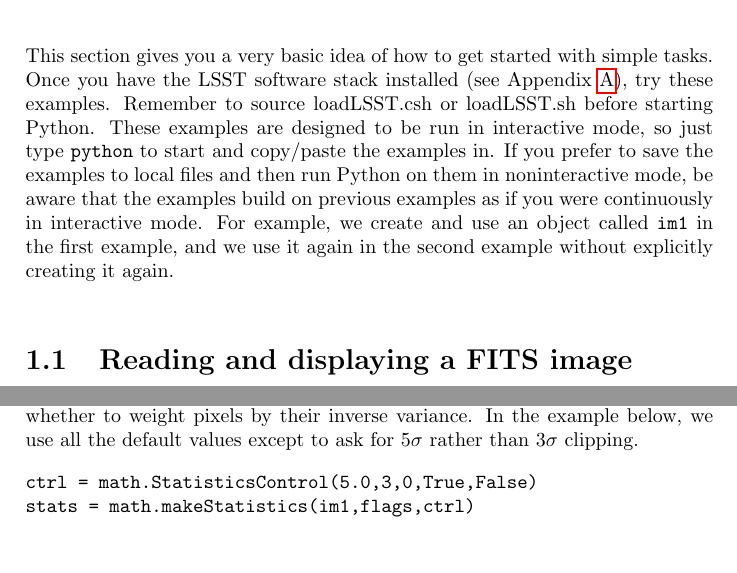
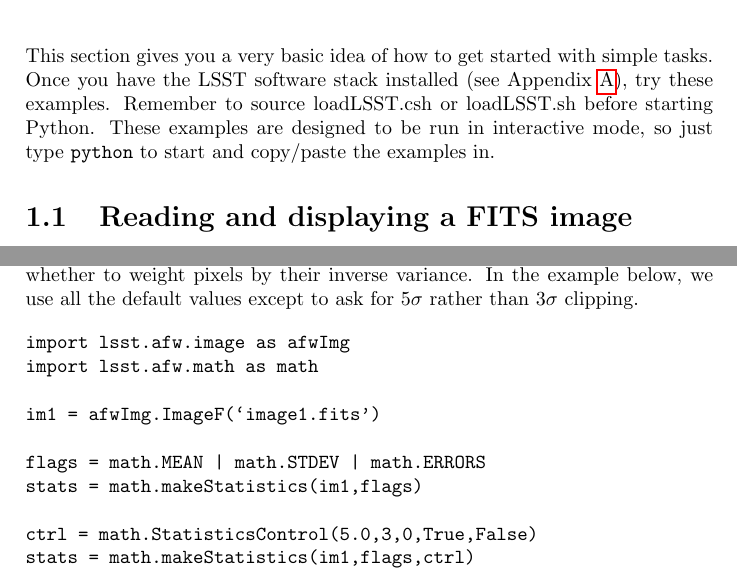
Before and after one commit to lsst/doc, a LaTeX book (AppsForSci.tex): two parts of pages 7 and 11 of 24 before the commit and two parts of pages 7 and 11 of 26 after it, joined at a grey line, cut so that both start at the same text, the shorter picture padded with empty space. Compiled offline with pdfLaTeX.

Commit message:
Examples now more user-friendly

```diff
--- a/AppsForSci.tex
+++ b/AppsForSci.tex
@@ -60,13 +60,7 @@
 Appendix~\ref{appendix-stackinstall}), try these examples.  Remember
 to source loadLSST.csh or loadLSST.sh before starting Python.  These
 examples are designed to be run in interactive mode, so just type
-\texttt{python} to start and copy/paste the examples in.  If you
-prefer to save the examples to local files and then run Python on them
-in noninteractive mode, be aware that the examples build on previous
-examples as if you were continuously in interactive mode.  For
-example, we create and use an object called \texttt{im1} in the first
-example, and we use it again in the second example without explicitly
-creating it again.
+\texttt{python} to start and copy/paste the examples in.
 
 
 \section{Reading and displaying a FITS image}
@@ -254,6 +264,14 @@
 clipping.
 
 \begin{verbatim}
+import lsst.afw.image as afwImg
+import lsst.afw.math as math
+
+im1 = afwImg.ImageF(`image1.fits')
+
+flags = math.MEAN | math.STDEV | math.ERRORS
+stats = math.makeStatistics(im1,flags)
+
 ctrl = math.StatisticsControl(5.0,3,0,True,False)
 stats = math.makeStatistics(im1,flags,ctrl)
 print stats.getResult(math.STDEV)
```
Also changed, not shown: AppsForSci.tex (22 more changed lines).
